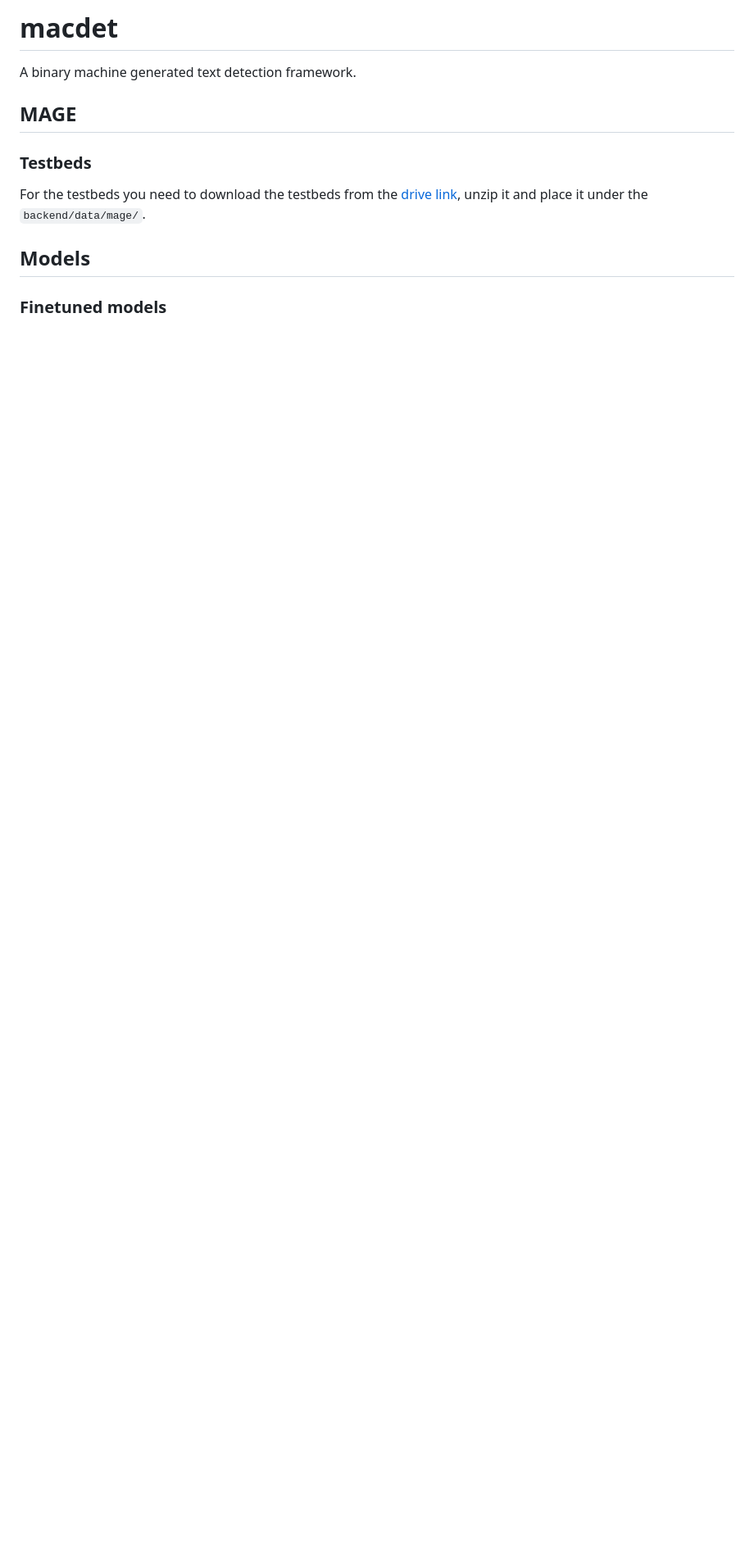
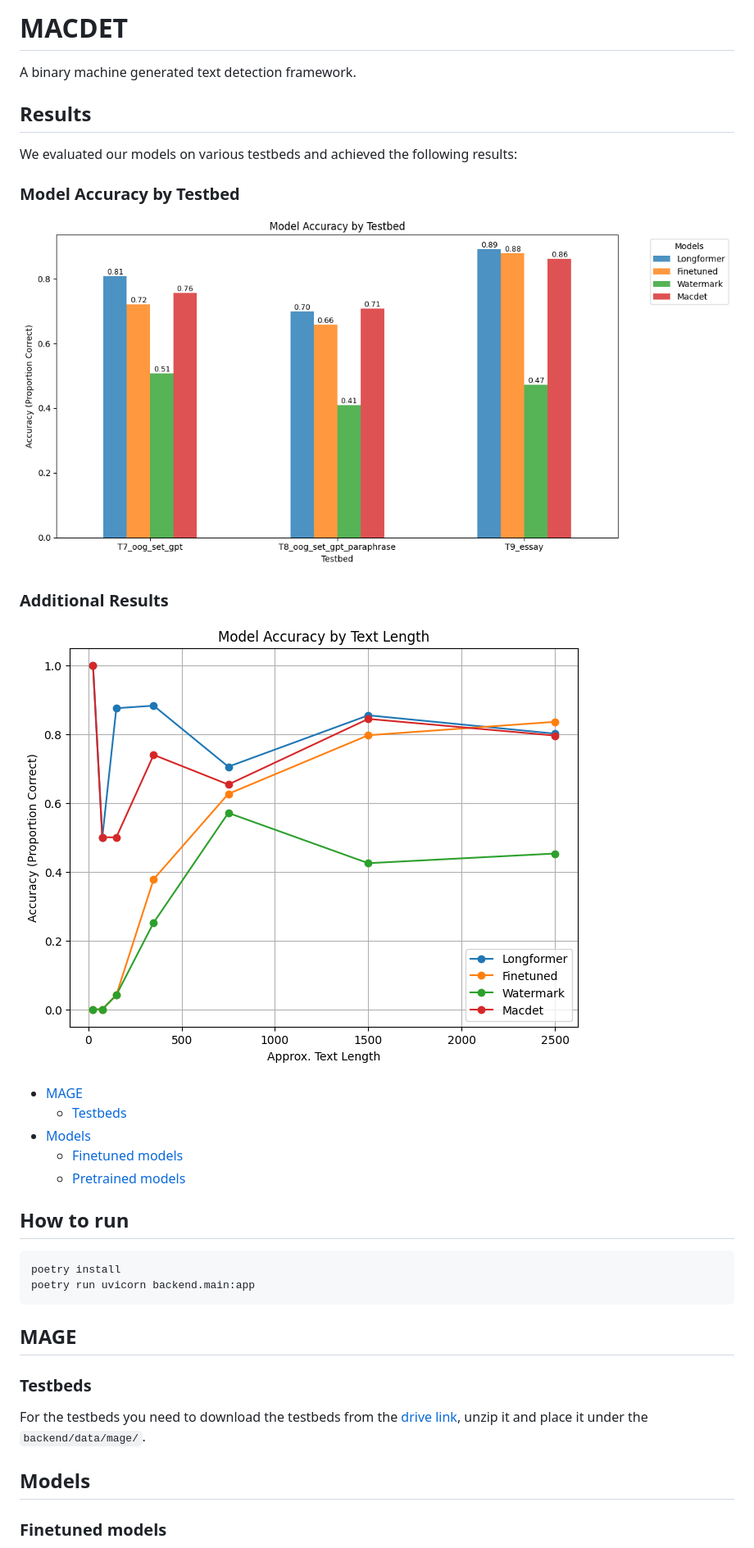
Before and after one commit to muratbayrktr/macdet, a Markdown page: README.md, the part around the change. Shown: that part at 82% size. Rendered like a GitHub page; pictures changed too: figures/model_accuracy_by_testbed.png (added), figures/model_accuracy_by_text_lenght.png (added); blank space fills up the shorter version.

````diff
--- a/README.md
+++ b/README.md
@@ -1,5 +1,26 @@
-# macdet
+# MACDET
 A binary machine generated text detection framework.
+## Results
+We evaluated our models on various testbeds and achieved the following results:
+
+### Model Accuracy by Testbed
+![Model Accuracy by Testbed](figures/model_accuracy_by_testbed.png)
+
+### Additional Results
+![Additional Results](figures/model_accuracy_by_text_lenght.png)
+
+- [MAGE](#mage)
+  - [Testbeds](#testbeds)
+- [Models](#models)
+    - [Finetuned models](#finetuned-models)
+    - [Pretrained models](#pretrained-models)
+
+
+## How to run
+```bash
+poetry install
+poetry run uvicorn backend.main:app
+```
 
 ## MAGE
 ### Testbeds
````
Also changed, not shown: 14 other files.
